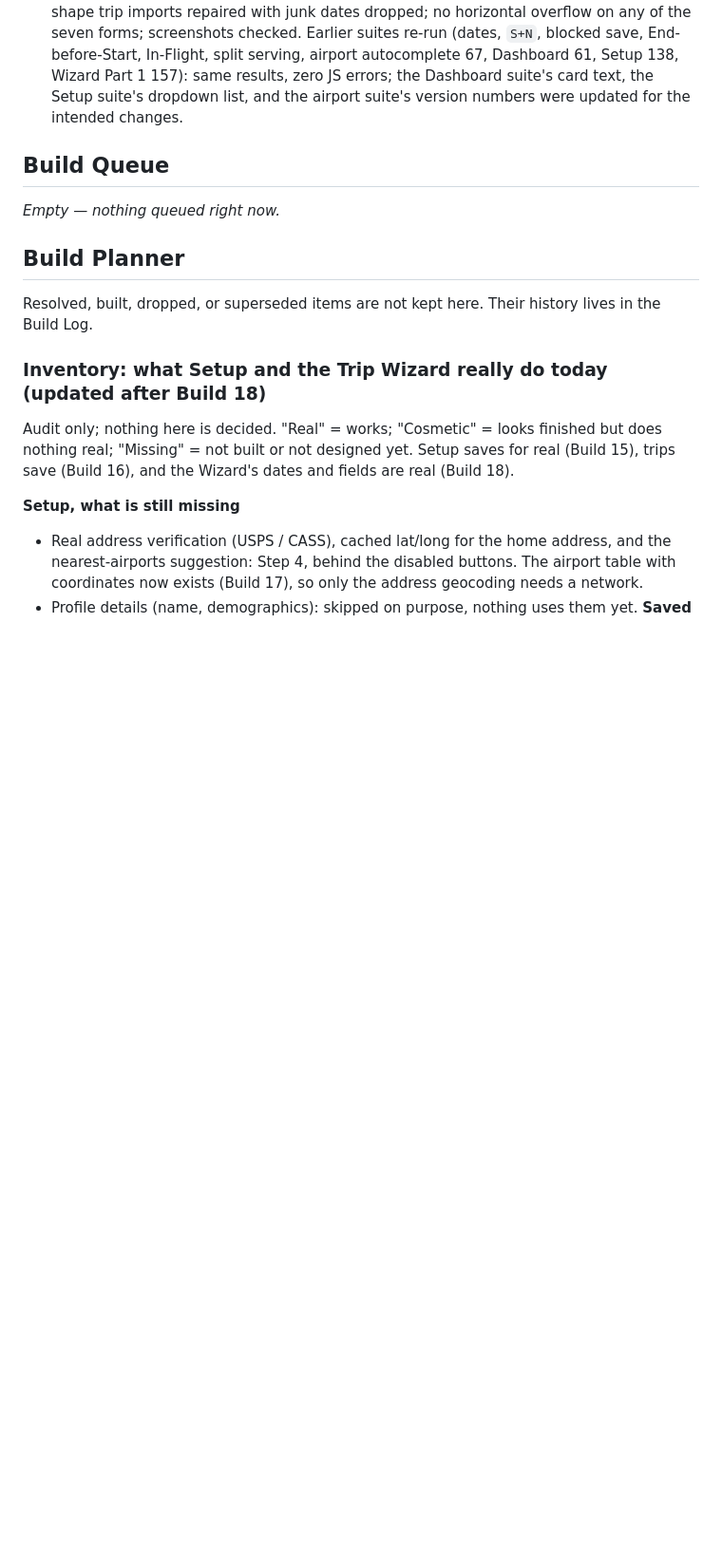
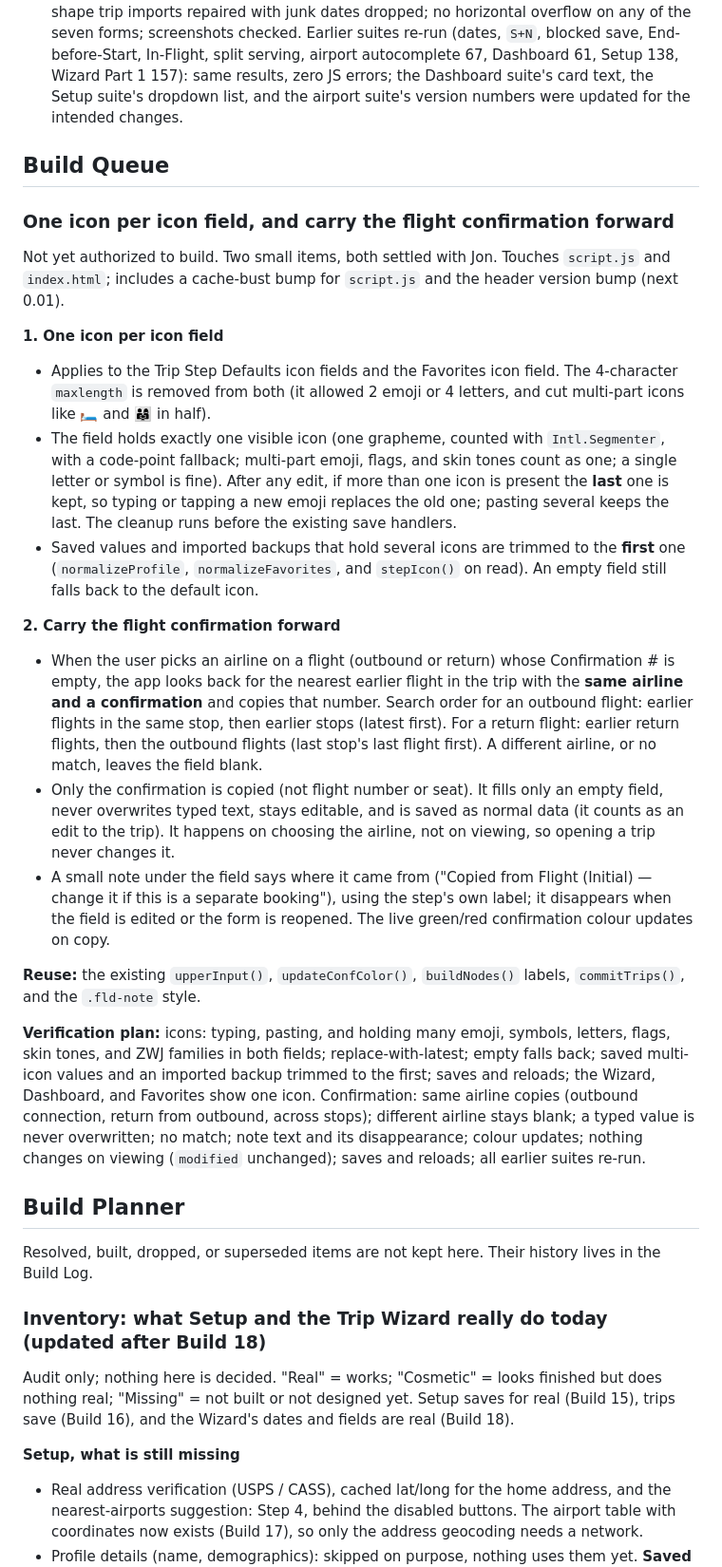
Before and after one commit to TundraJon/Crosswind, a Markdown page: README.md, the part around one of its changes. Shown at 95% size. Rendered like a GitHub page; blank space fills up the shorter version.

Commit message:
README: queue the one-icon and carry-forward confirmation spec
Co-Authored-By: Claude Sonnet 5.5 <noreply@anthropic.com>
Claude-Session: https://claude.ai/code/session_01UeDquCh4rcDBqYRLoGtmW9

```diff
--- a/README.md
+++ b/README.md
@@ -162,7 +162,22 @@ The second half of the Trip Wizard spec. Every step now has real, editable dates
 
 ## Build Queue
 
-_Empty — nothing queued right now._
+### One icon per icon field, and carry the flight confirmation forward
+Not yet authorized to build. Two small items, both settled with Jon. Touches `script.js` and `index.html`; includes a cache-bust bump for `script.js` and the header version bump (next 0.01).
+
+**1. One icon per icon field**
+- Applies to the Trip Step Defaults icon fields and the Favorites icon field. The 4-character `maxlength` is removed from both (it allowed 2 emoji or 4 letters, and cut multi-part icons like 🛏️ and 👨‍👩‍👧 in half).
+- The field holds exactly one visible icon (one grapheme, counted with `Intl.Segmenter`, with a code-point fallback; multi-part emoji, flags, and skin tones count as one; a single letter or symbol is fine). After any edit, if more than one icon is present the **last** one is kept, so typing or tapping a new emoji replaces the old one; pasting several keeps the last. The cleanup runs before the existing save handlers.
+- Saved values and imported backups that hold several icons are trimmed to the **first** one (`normalizeProfile`, `normalizeFavorites`, and `stepIcon()` on read). An empty field still falls back to the default icon.
+
+**2. Carry the flight confirmation forward**
+- When the user picks an airline on a flight (outbound or return) whose Confirmation # is empty, the app looks back for the nearest earlier flight in the trip with the **same airline and a confirmation** and copies that number. Search order for an outbound flight: earlier flights in the same stop, then earlier stops (latest first). For a return flight: earlier return flights, then the outbound flights (last stop's last flight first). A different airline, or no match, leaves the field blank.
+- Only the confirmation is copied (not flight number or seat). It fills only an empty field, never overwrites typed text, stays editable, and is saved as normal data (it counts as an edit to the trip). It happens on choosing the airline, not on viewing, so opening a trip never changes it.
+- A small note under the field says where it came from ("Copied from Flight (Initial) — change it if this is a separate booking"), using the step's own label; it disappears when the field is edited or the form is reopened. The live green/red confirmation colour updates on copy.
+
+**Reuse:** the existing `upperInput()`, `updateConfColor()`, `buildNodes()` labels, `commitTrips()`, and the `.fld-note` style.
+
+**Verification plan:** icons: typing, pasting, and holding many emoji, symbols, letters, flags, skin tones, and ZWJ families in both fields; replace-with-latest; empty falls back; saved multi-icon values and an imported backup trimmed to the first; saves and reloads; the Wizard, Dashboard, and Favorites show one icon. Confirmation: same airline copies (outbound connection, return from outbound, across stops); different airline stays blank; a typed value is never overwritten; no match; note text and its disappearance; colour updates; nothing changes on viewing (`modified` unchanged); saves and reloads; all earlier suites re-run.
 
 ## Build Planner
 
```
Also changed, not shown: other parts of README.md (+0 -10 lines).
